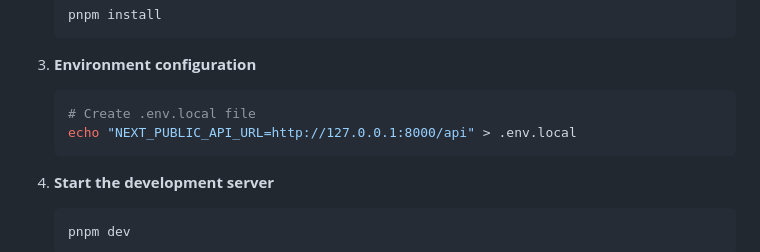
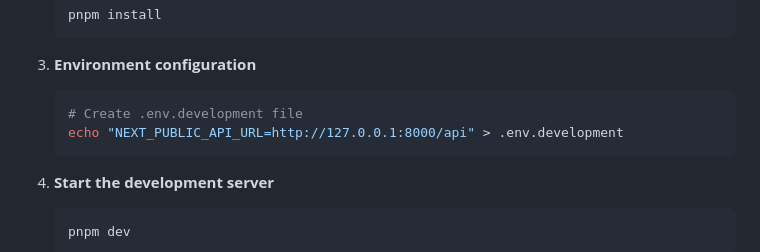
Before and after one commit to Elsa224/user-management-app, a Markdown page: README.md, the part around the change. Rendered like a GitHub page.

Commit message:
change: Change .local to .development in README

````diff
--- a/README.md
+++ b/README.md
@@ -148,8 +148,8 @@ user-management-app/
 3. **Environment configuration**
 
     ```bash
-    # Create .env.local file
-    echo "NEXT_PUBLIC_API_URL=http://127.0.0.1:8000/api" > .env.local
+    # Create .env.development file
+    echo "NEXT_PUBLIC_API_URL=http://127.0.0.1:8000/api" > .env.development
     ```
 
 4. **Start the development server**
````
